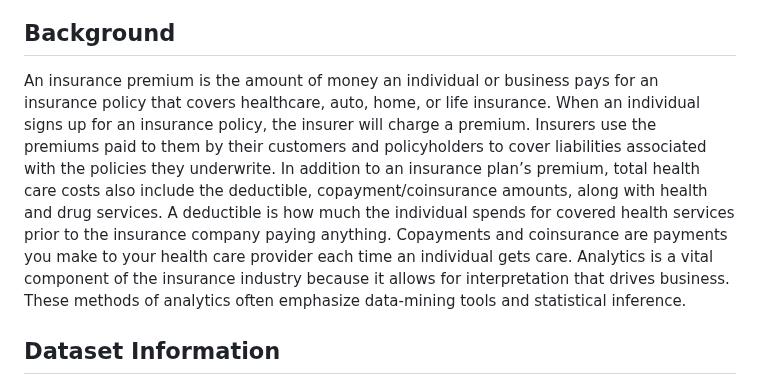
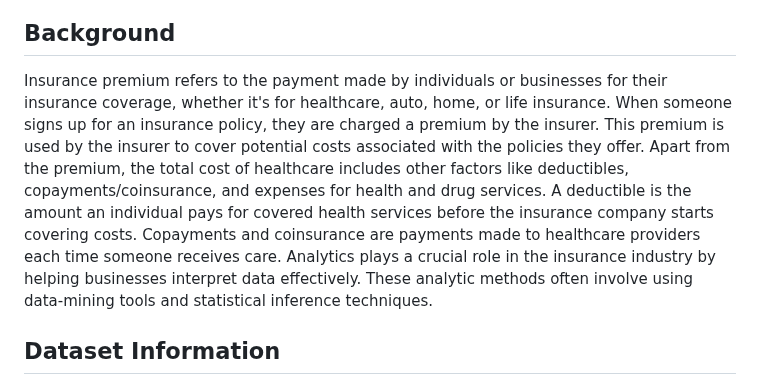
Before and after one commit to n8tmps/insurance-premium, a Markdown page: README.md, the part around the change. Rendered like a GitHub page.

```diff
--- a/README.md
+++ b/README.md
@@ -13,8 +13,7 @@ This project explores health insurance premium charges using regression models,
 <div class="section">
 	<h2>Background</h2>
 	<p>
-		An insurance premium is the amount of money an individual or business pays for an insurance policy that covers healthcare, auto, home, or life insurance. When an individual signs up for an insurance policy, the insurer will charge a premium. Insurers use the premiums paid to them by their customers and policyholders to cover liabilities associated with the policies they underwrite. In addition to an insurance plan’s premium, total health care costs also include the deductible, copayment/coinsurance amounts, along with health and drug services. A deductible is how much the individual spends for covered health services prior to the insurance company paying anything. Copayments and coinsurance are payments you make to your health care provider each time an individual gets care. Analytics is a vital component of the insurance industry because it allows for interpretation that drives business. These methods of analytics often emphasize data-mining tools and
-statistical inference.
+		Insurance premium refers to the payment made by individuals or businesses for their insurance coverage, whether it's for healthcare, auto, home, or life insurance. When someone signs up for an insurance policy, they are charged a premium by the insurer. This premium is used by the insurer to cover potential costs associated with the policies they offer. Apart from the premium, the total cost of healthcare includes other factors like deductibles, copayments/coinsurance, and expenses for health and drug services. A deductible is the amount an individual pays for covered health services before the insurance company starts covering costs. Copayments and coinsurance are payments made to healthcare providers each time someone receives care. Analytics plays a crucial role in the insurance industry by helping businesses interpret data effectively. These analytic methods often involve using data-mining tools and statistical inference techniques.
 	</p>
 </div>
 
```
